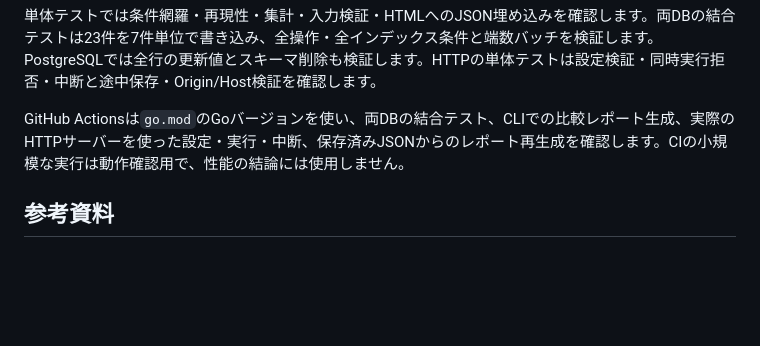
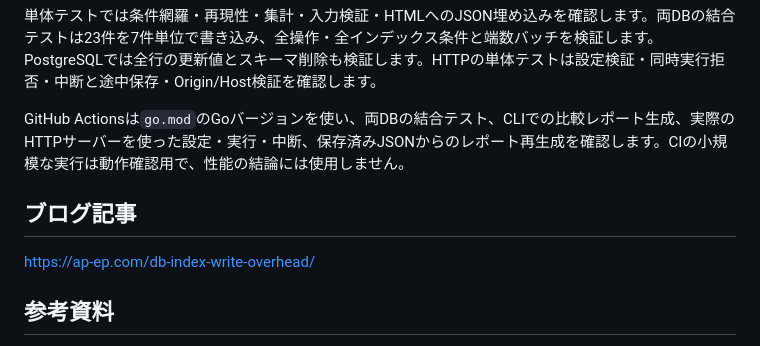
Before and after one commit to taako-502/db-index-write-benchmark, a Markdown page: README.md, the part around the change. GitHub-like rendering; blank space fills up the shorter version.

```diff
--- a/README.md
+++ b/README.md
@@ -285,6 +285,9 @@ go test -race ./...
 
 GitHub Actionsは`go.mod`のGoバージョンを使い、両DBの結合テスト、CLIでの比較レポート生成、実際のHTTPサーバーを使った設定・実行・中断、保存済みJSONからのレポート再生成を確認します。CIの小規模な実行は動作確認用で、性能の結論には使用しません。
 
+## ブログ記事
+https://ap-ep.com/db-index-write-overhead/
+
 ## 参考資料
 
 - [MongoDB Write Operation Performance](https://www.mongodb.com/docs/manual/core/write-performance/)
```
